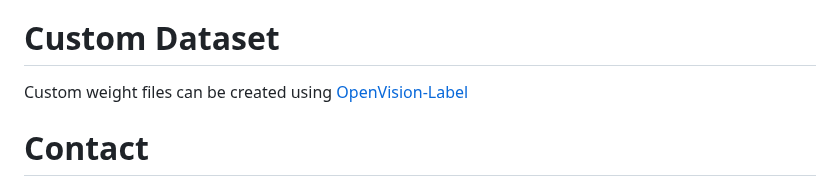
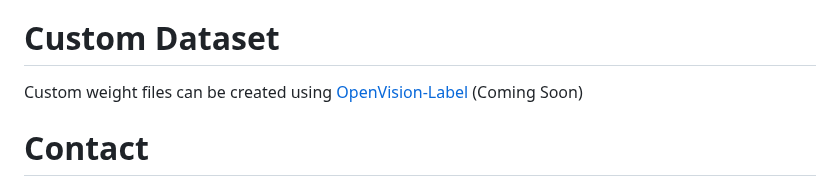
Before and after one commit to joshkuminski/OpenVision, a Markdown page: README.md, the part around the change. GitHub-like rendering.

```diff
--- a/README.md
+++ b/README.md
@@ -86,7 +86,7 @@ Run the 'OV-track.bat' file as *Administrator* located in the root directory
   This will run the tracker. Select the video you wish to process when the file dialog appears. Make sure the Video Filename is formatted correctly (Output_YYYY-MM-DD_HH-MM-SS.mp4)
 
 # Custom Dataset
-Custom weight files can be created using [OpenVision-Label]()
+Custom weight files can be created using [OpenVision-Label]() (Coming Soon)
 
 # Contact
 For questions please email joshuakuminski.github@gmail.com
```
